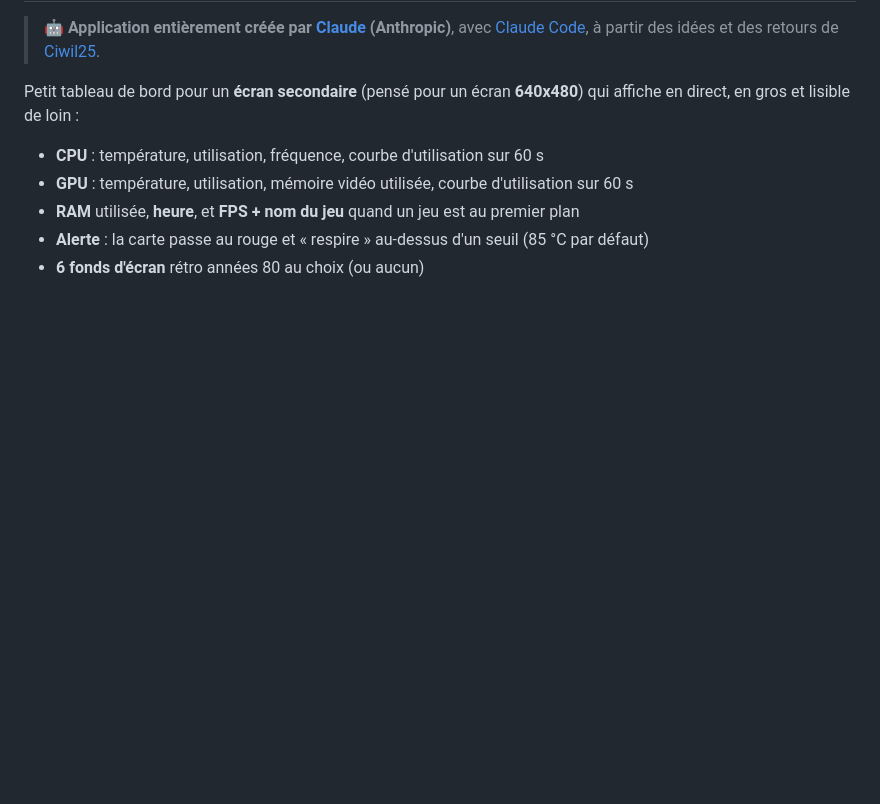
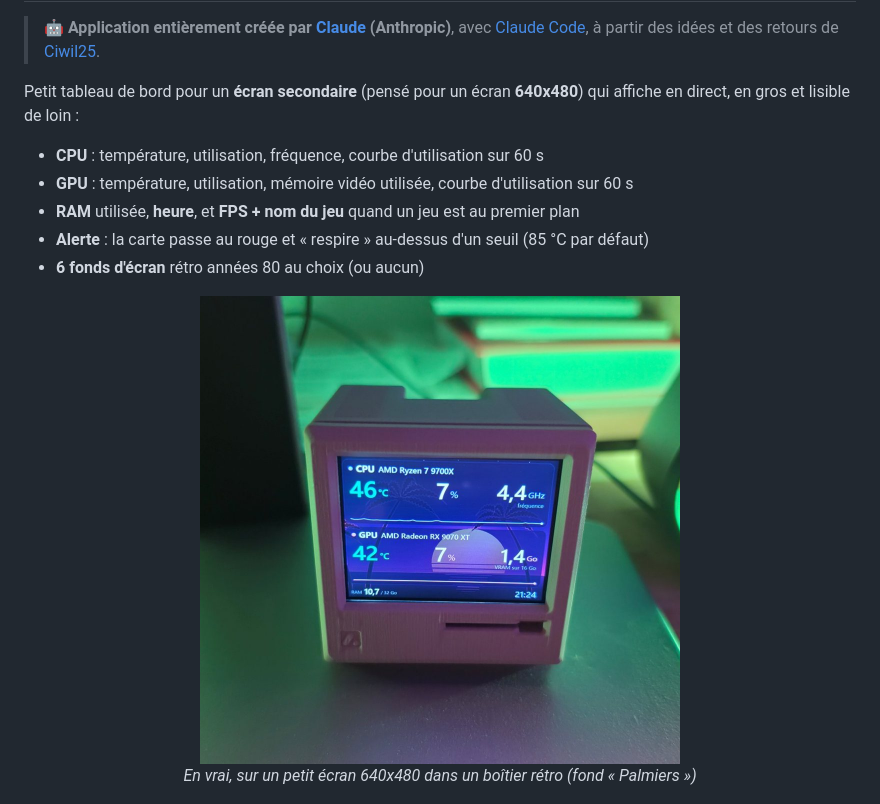
Before and after one commit to Ciwil25/moniteur-cpu-gpu, a Markdown page: README.md, the part around the change. Rendered like a GitHub page; pictures changed too: docs/photo.jpg (added); blank space fills up the shorter version.

Commit message:
Ajoute une photo du moniteur en vrai
Photo convertie depuis HEIC en JPEG, recadree et sans metadonnees.

Co-Authored-By: Claude Opus 5.5 <noreply@anthropic.com>

```diff
--- a/README.md
+++ b/README.md
@@ -10,6 +10,11 @@ Petit tableau de bord pour un **écran secondaire** (pensé pour un écran **640
 - **RAM** utilisée, **heure**, et **FPS + nom du jeu** quand un jeu est au premier plan
 - **Alerte** : la carte passe au rouge et « respire » au-dessus d'un seuil (85 °C par défaut)
 - **6 fonds d'écran** rétro années 80 au choix (ou aucun)
+
+<p align="center">
+  <img src="docs/photo.jpg" alt="Le moniteur en vrai, sur un petit écran 640x480 dans un boîtier rétro" width="480">
+  <br><em>En vrai, sur un petit écran 640x480 dans un boîtier rétro (fond « Palmiers »)</em>
+</p>
 
 ![Capture du moniteur](docs/capture.png)
 
```
Also changed, not shown: 1 other file.
